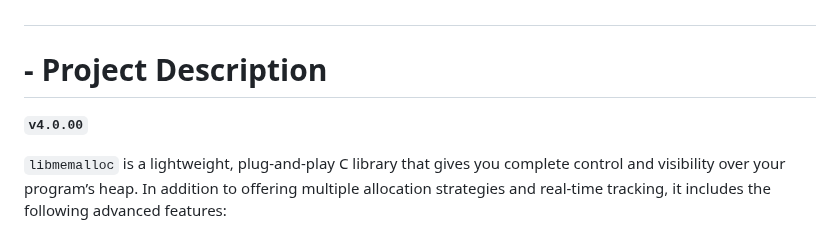
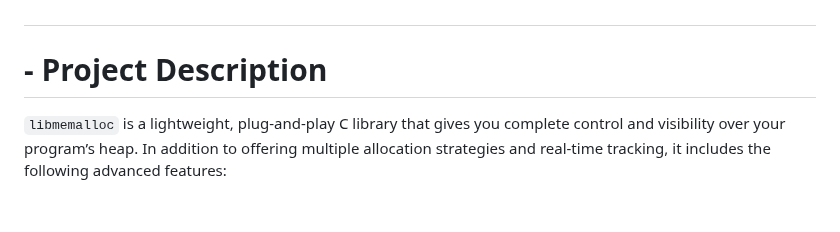
Before and after one commit to RafaelVVolkmer/libmemalloc, a Markdown page: README.md, the part around the change. GitHub-like rendering; blank space fills up the shorter version.

```diff
--- a/README.md
+++ b/README.md
@@ -26,8 +26,6 @@
 ##
 
 # - Project Description
-
-**`v4.0.00`**
 
 `libmemalloc` is a lightweight, plug-and-play C library that gives you complete control and visibility over your program’s heap.  In addition to offering multiple allocation strategies and real-time tracking, it includes the following advanced features:
 
```
